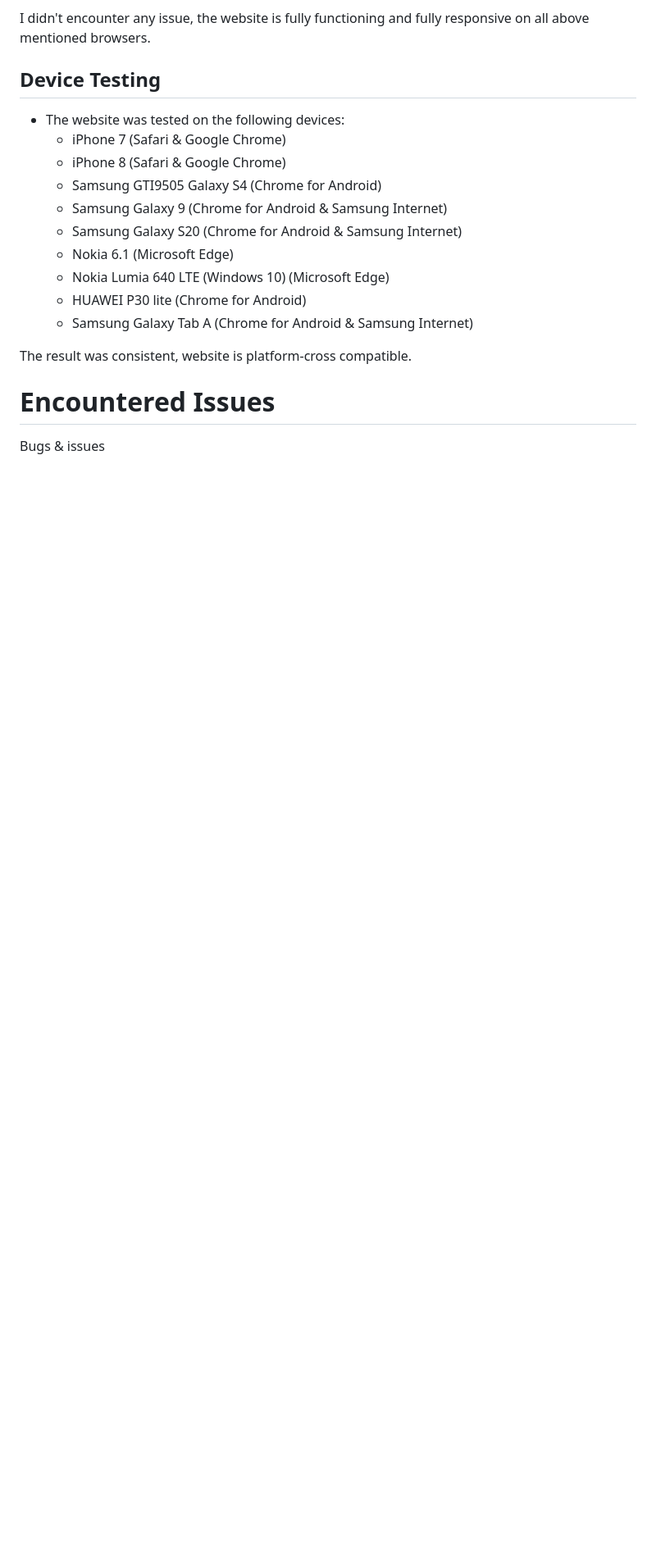
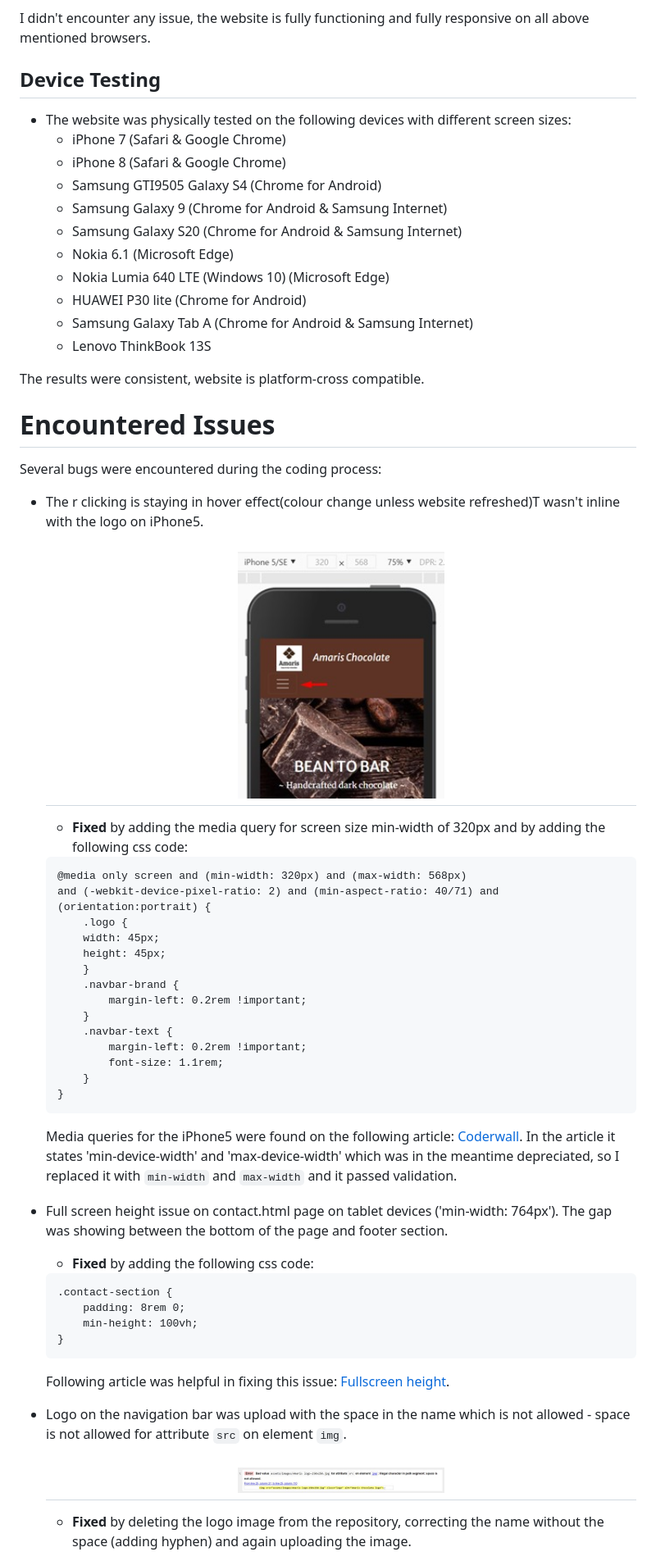
Before and after one commit to FruitbatM/amaris-chocolate, a Markdown page: testing.md, the part around one of its changes. Shown at 82% size. GitHub-like rendering; pictures changed too: readme-images/bug-iphone5.jpg (added), readme-images/bug-logo-name.jpg (added); blank space fills up the shorter version.

````diff
--- a/testing.md
+++ b/testing.md
@@ -119,7 +158,7 @@ Form validation
 I didn't encounter any issue, the website is fully functioning and fully responsive on all above mentioned browsers.
 
 ## Device Testing
-- The website was tested on the following devices:
+- The website was physically tested on the following devices with different screen sizes:
     - iPhone 7 (Safari & Google Chrome)
     - iPhone 8 (Safari & Google Chrome)
     - Samsung GTI9505 Galaxy S4  (Chrome for Android)
@@ -129,12 +168,47 @@ I didn't encounter any issue, the website is fully functioning and fully respons
     - Nokia Lumia 640 LTE (Windows 10) (Microsoft Edge)
     - HUAWEI P30 lite (Chrome for Android)
     - Samsung Galaxy Tab A (Chrome for Android & Samsung Internet)
+    - Lenovo ThinkBook 13S
 
-
-The result was consistent, website is platform-cross compatible.
-
-
+The results were consistent, website is platform-cross compatible.
 
 # Encountered Issues
+Several bugs were encountered during the coding process:
+- The r clicking is staying in hover effect(colour change unless website refreshed)T wasn't inline with the logo on iPhone5.
+    <h2 align="center"><img src="readme-images/bug-iphone5.jpg" alt="iPhone5 hamburger icon" target="_blank" width="35%" height="35%"></h2>
 
-Bugs & issues
+    - **Fixed** by adding the media query for screen size min-width of 320px and by adding the following css code:
+    ```
+    @media only screen and (min-width: 320px) and (max-width: 568px)
+    and (-webkit-device-pixel-ratio: 2) and (min-aspect-ratio: 40/71) and (orientation:portrait) {
+        .logo {
+        width: 45px;
+        height: 45px;
+        }
+        .navbar-brand {
+            margin-left: 0.2rem !important;
+        }
+        .navbar-text {
+            margin-left: 0.2rem !important;
+            font-size: 1.1rem;
+        }
+    }
+    ```
+    Media queries for the iPhone5 were found on the following article: [Coderwall](https://coderwall.com/p/mwvbea/media-queries-only-for-the-iphone-5-part-i).
+    In the article it states 'min-device-width' and 'max-device-width' which was in the meantime depreciated, so I replaced it with ```min-width``` and ```max-width``` and it passed validation.
+
+- Full screen height issue on contact.html page on tablet devices ('min-width: 764px'). The gap was showing between the bottom of the page and footer section.
+    - **Fixed** by adding the following css code:
+    ```
+    .contact-section {
+        padding: 8rem 0;
+        min-height: 100vh;
+    }
+    ```
+    Following article was helpful in fixing this issue: [Fullscreen height](http://webandapp.fr/blog/2017/09/fullscreen-height-issue-reopened/).
+
+- Logo on the navigation bar was upload with the space in the name which is not allowed - space is not allowed for attribute ```src``` on element ```img```.
+    <h2 align="center"><img src="readme-images/bug-logo-name.jpg" alt="incorrect logo name" target="_blank" width="35%" height="35%"></h2>
+
+    - **Fixed** by deleting the logo image from the repository, correcting the name without the space (adding hyphen) and again uploading the image.
+
````
Also changed, not shown: other parts of testing.md (+53 -9 lines), README.md (+0 -1 lines), 2 other files.
